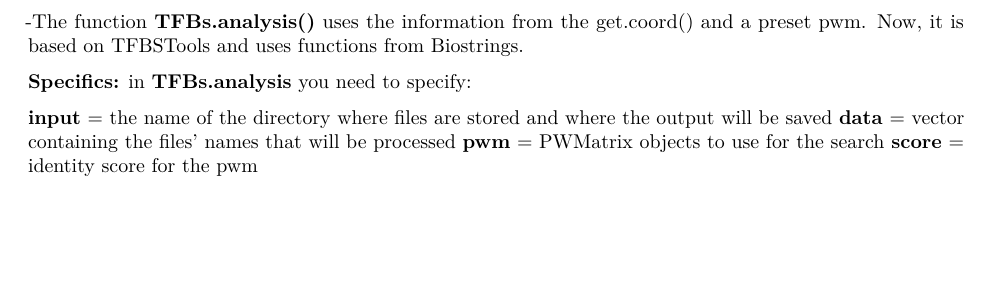
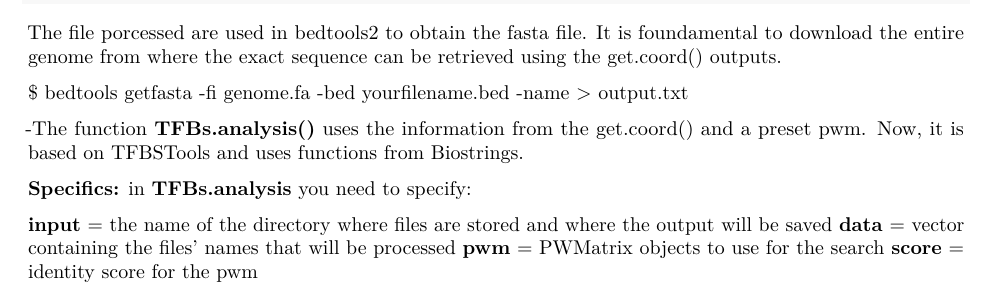
Before and after one commit to MarcoLF/Omics, an R Markdown document (TFB analysis.Rmd): part of page 1 of 5 before the commit and part of page 3 of 5 after it, cut at the place of the change, the shorter picture padded with empty space. Rendered offline with R 4.5, knitr and Pandoc, then LaTeX, with nearby package versions; some code elsewhere in the file could not run offline; common packages that the code uses without loading them are loaded.

Commit message:
Update TFB analysis.Rmd

````diff
--- a/TFB analysis.Rmd
+++ b/TFB analysis.Rmd
@@ -31,16 +31,6 @@ in **getcoord()** you need to specify:
 **FDR** = a number (or a vector containing numbers) specifying the FDR that need to be use for each file. **IMPORTANT** - *the file order in x and the FDR numbers has to match the corrisponding data - sharing the same position in the vector.*
 
 In addition, **get.coord()** gives back two series of plot representing the distribution of the distance of the first codon from the TSS sperated in upregulated and downregulated genes for each sample. Obviously, this analysis is possible only for those genes that have such information in the data frame. All the genes that miss such information are removed from the density distribution. However, the percentage of genes used for the analysis is given in the final graphs.
-
--The function **TFBs.analysis()** uses the information from the get.coord() and a preset pwm. Now, it is based on TFBSTools and uses functions from Biostrings.
-
-**Specifics:**
-in **TFBs.analysis** you need to specify:
-
-**input** = the name of the directory where files are stored and where the output will be saved
-**data** = vector containing the files' names that will be processed
-**pwm** = PWMatrix objects to use for the search
-**score** = identity score for the pwm
 
 ```{r}
 #function to calculate new coordinates
@@ -116,7 +106,24 @@ get.coord = function(x, up.s, down.s, DE, FDR){ #specify the function.
   rm(i);
   dev.off();
 }
+```
 
+The file porcessed are used in bedtools2 to obtain the fasta file. It is foundamental to download the entire genome from where the exact sequence can be retrieved using the get.coord() outputs.
+
+
+$ bedtools getfasta -fi genome.fa -bed yourfilename.bed -name > output.txt
+
+-The function **TFBs.analysis()** uses the information from the get.coord() and a preset pwm. Now, it is based on TFBSTools and uses functions from Biostrings.
+
+**Specifics:**
+in **TFBs.analysis** you need to specify:
+
+**input** = the name of the directory where files are stored and where the output will be saved
+**data** = vector containing the files' names that will be processed
+**pwm** = PWMatrix objects to use for the search
+**score** = identity score for the pwm
+
+```{r}
 
 #upload file containg position values
 grh = read.table("Desktop/Promoter analysis/GRH-1.pfm.txt", sep = '\t', header = T)
````
